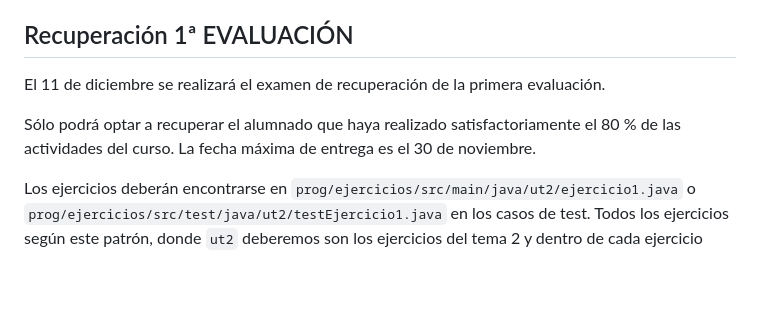
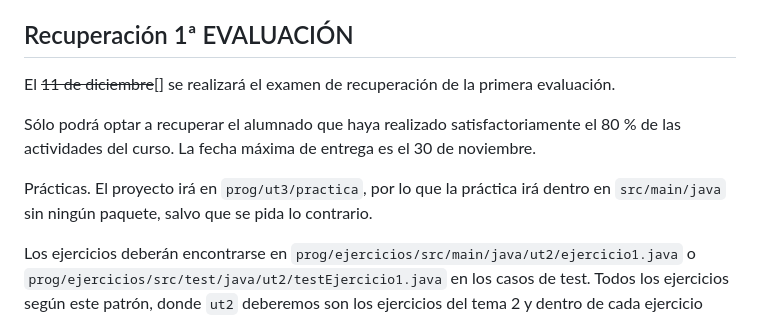
Before and after one commit to luiscastelar/clases24_25, a Markdown page: prog/seguimiento.md, the part around the change. Drawn GitHub-style; blank space fills up the shorter version.

Commit message:
Commit for 2024-11-22 15:15:01

```diff
--- a/prog/seguimiento.md
+++ b/prog/seguimiento.md
@@ -46,9 +46,11 @@ _Trabajados los RA 3, 4 y 6._
 
 ## Recuperación 1ª EVALUACIÓN
 
-El 11 de diciembre se realizará el examen de recuperación de la primera evaluación.
+El ~~11 de diciembre~~[] se realizará el examen de recuperación de la primera evaluación.
 
 Sólo podrá optar a recuperar el alumnado que haya realizado satisfactoriamente el 80 % de las actividades del curso. La fecha máxima de entrega es el 30 de noviembre.
+
+Prácticas. El proyecto irá en `prog/ut3/practica`, por lo que la práctica irá dentro en `src/main/java` sin ningún paquete, salvo que se pida lo contrario.
 
 Los ejercicios deberán encontrarse en `prog/ejercicios/src/main/java/ut2/ejercicio1.java` o `prog/ejercicios/src/test/java/ut2/testEjercicio1.java` en los casos de test. Todos los ejercicios según este patrón, donde `ut2` deberemos son los ejercicios del tema 2 y dentro de cada ejercicio deberéis documentar el enunciado y funcionamiento.
 
```
